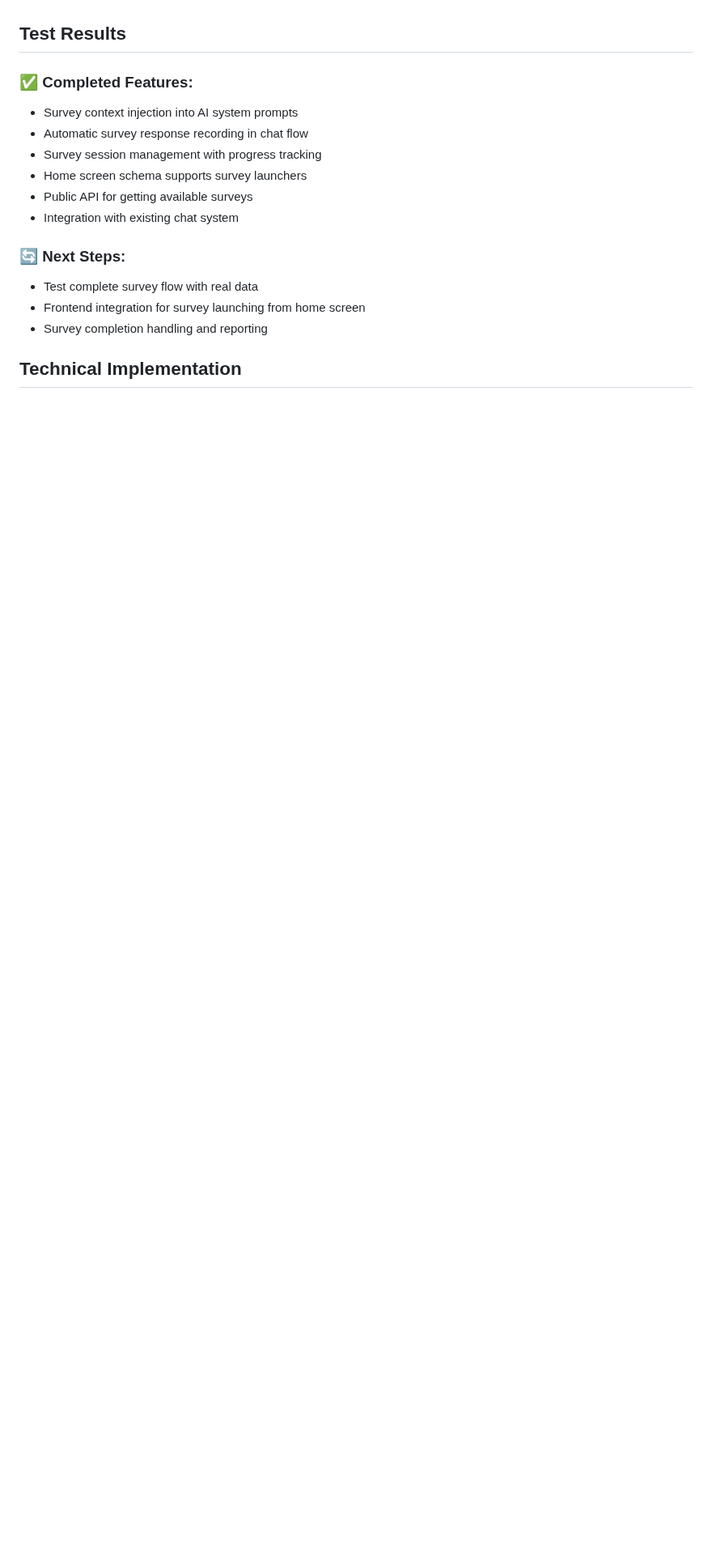
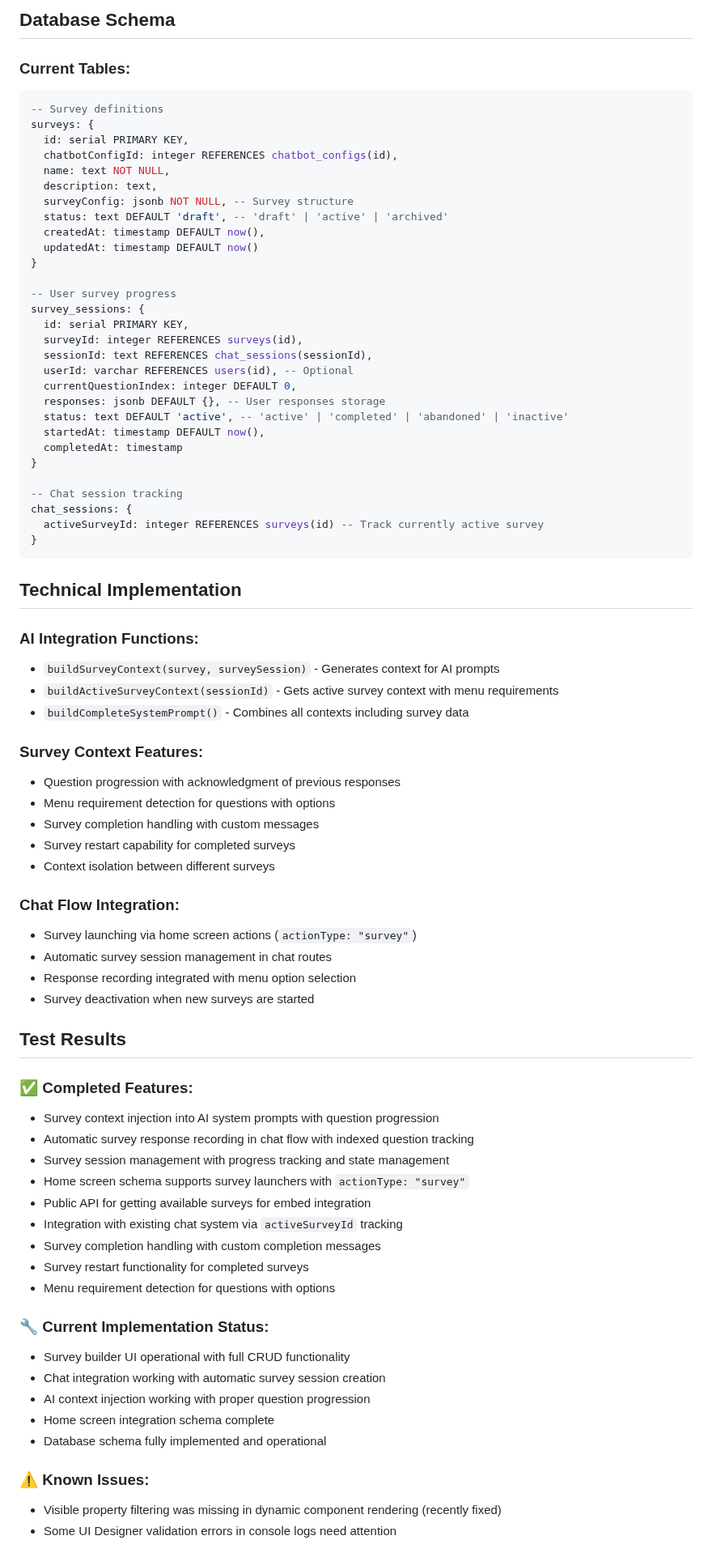
Before and after one commit to MikPoik/BotTailor, a Markdown page: test-survey-system.md, the part around one of its changes. Shown at 81% size. Drawn GitHub-style; blank space fills up the shorter version.

````diff
--- a/test-survey-system.md
+++ b/test-survey-system.md
@@ -137,18 +169,79 @@ This document tests the completed Phase 2 survey system implementation, includin
+## Database Schema
+
+### Current Tables:
+```sql
+-- Survey definitions
+surveys: {
+  id: serial PRIMARY KEY,
+  chatbotConfigId: integer REFERENCES chatbot_configs(id),
+  name: text NOT NULL,
+  description: text,
+  surveyConfig: jsonb NOT NULL, -- Survey structure
+  status: text DEFAULT 'draft', -- 'draft' | 'active' | 'archived'
+  createdAt: timestamp DEFAULT now(),
+  updatedAt: timestamp DEFAULT now()
+}
+
+-- User survey progress
+survey_sessions: {
+  id: serial PRIMARY KEY,
+  surveyId: integer REFERENCES surveys(id),
+  sessionId: text REFERENCES chat_sessions(sessionId),
+  userId: varchar REFERENCES users(id), -- Optional
+  currentQuestionIndex: integer DEFAULT 0,
+  responses: jsonb DEFAULT {}, -- User responses storage
+  status: text DEFAULT 'active', -- 'active' | 'completed' | 'abandoned' | 'inactive'
+  startedAt: timestamp DEFAULT now(),
+  completedAt: timestamp
+}
+
+-- Chat session tracking
+chat_sessions: {
+  activeSurveyId: integer REFERENCES surveys(id) -- Track currently active survey
+}
+```
+
+## Technical Implementation
+
+### AI Integration Functions:
+- `buildSurveyContext(survey, surveySession)` - Generates context for AI prompts
+- `buildActiveSurveyContext(sessionId)` - Gets active survey context with menu requirements
+- `buildCompleteSystemPrompt()` - Combines all contexts including survey data
+
+### Survey Context Features:
+- Question progression with acknowledgment of previous responses
+- Menu requirement detection for questions with options
+- Survey completion handling with custom messages
+- Survey restart capability for completed surveys
+- Context isolation between different surveys
+
+### Chat Flow Integration:
+- Survey launching via home screen actions (`actionType: "survey"`)
+- Automatic survey session management in chat routes
+- Response recording integrated with menu option selection
+- Survey deactivation when new surveys are started
 
 ## Test Results
 
 ### ✅ Completed Features:
-- Survey context injection into AI system prompts
-- Automatic survey response recording in chat flow
-- Survey session management with progress tracking
-- Home screen schema supports survey launchers
-- Public API for getting available surveys
-- Integration with existing chat system
+- Survey context injection into AI system prompts with question progression
+- Automatic survey response recording in chat flow with indexed question tracking
+- Survey session management with progress tracking and state management
+- Home screen schema supports survey launchers with `actionType: "survey"`
+- Public API for getting available surveys for embed integration
+- Integration with existing chat system via `activeSurveyId` tracking
+- Survey completion handling with custom completion messages
+- Survey restart functionality for completed surveys
+- Menu requirement detection for questions with options
 
-### 🔄 Next Steps:
-- Test complete survey flow with real data
-- Frontend integration for survey launching from home screen
-- Survey completion handling and reporting
+### 🔧 Current Implementation Status:
+- Survey builder UI operational with full CRUD functionality
+- Chat integration working with automatic survey session creation
+- AI context injection working with proper question progression
+- Home screen integration schema complete
+- Database schema fully implemented and operational
 
-## Technical Implementation
+### ⚠️ Known Issues:
+- Visible property filtering was missing in dynamic component rendering (recently fixed)
+- Some UI Designer validation errors in console logs need attention
 
````
Also changed, not shown: other parts of test-survey-system.md (+85 -25 lines).
